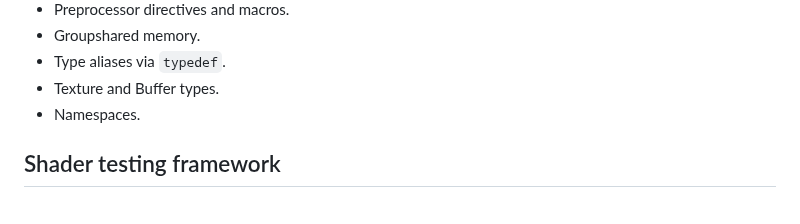
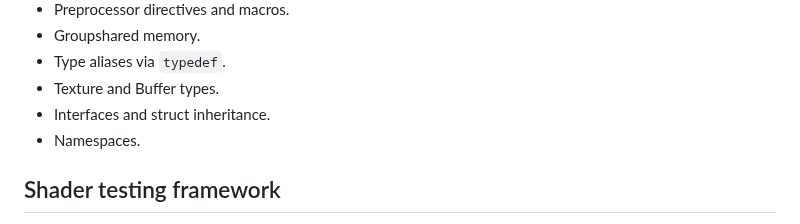
Before and after one commit to pema99/HLSLInterpreter, a Markdown page: README.md, the part around the change. Drawn GitHub-style.

```diff
--- a/README.md
+++ b/README.md
@@ -53,6 +53,7 @@ The interpreter supports the majority of the HLSL language, though a few niche f
 - Groupshared memory.
 - Type aliases via `typedef`.
 - Texture and Buffer types.
+- Interfaces and struct inheritance.
 - Namespaces.
 
 ## Shader testing framework
```
